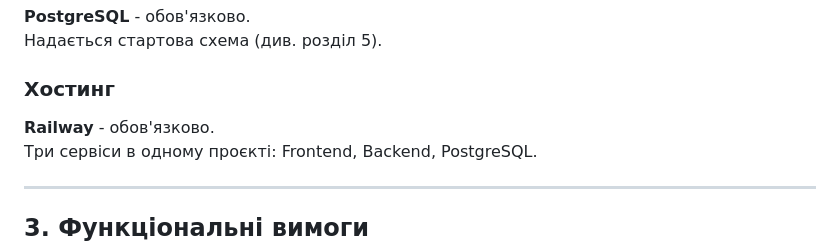
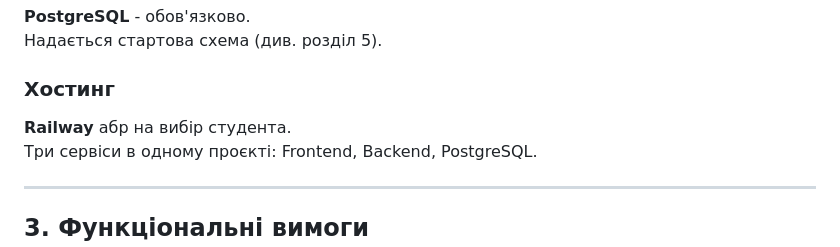
Before and after one commit to tappress/seo-optimization, a Markdown page: practice/project-spec.md, the part around the change. GitHub-like rendering.

Commit message:
Fixed hosting requirements for lab-01 (Introduction to SEO and search engines)

```diff
--- a/practice/project-spec.md
+++ b/practice/project-spec.md
@@ -57,7 +57,7 @@
 
 ### Хостинг
 
-**Railway** - обов'язково.
+**Railway** абр на вибір студента.
 Три сервіси в одному проєкті: Frontend, Backend, PostgreSQL.
 
 ---
```
